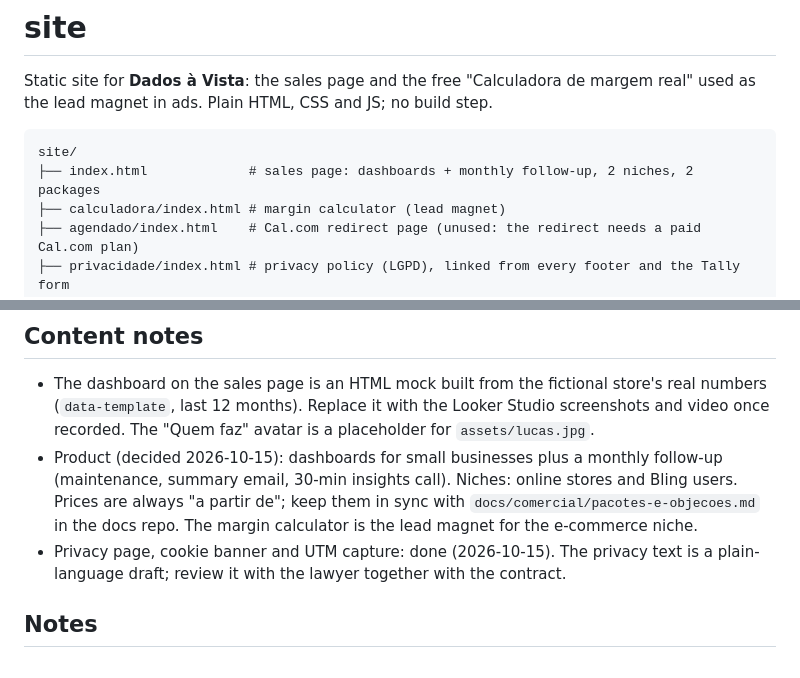
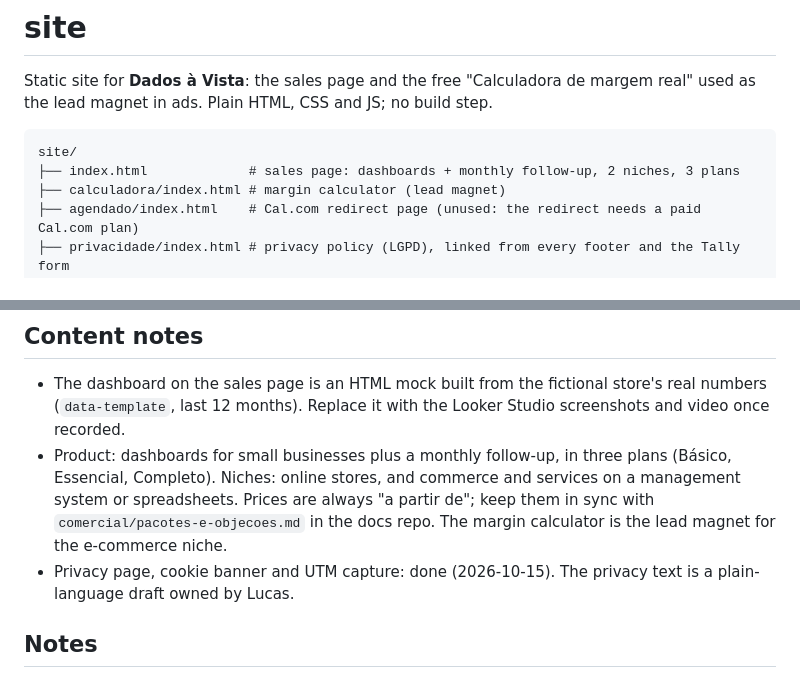
Before and after one commit to lucasnardivieira/dadosavista-site, a Markdown page: README.md, 2 parts joined by grey strips. Rendered like a GitHub page.

Commit message:
docs: add Claude instructions and refresh product notes in the README
Co-Authored-By: Claude Opus 5.5 <noreply@anthropic.com>

````diff
--- a/README.md
+++ b/README.md
@@ -5,7 +5,7 @@ as the lead magnet in ads. Plain HTML, CSS and JS; no build step.
 
 ```
 site/
-├── index.html             # sales page: dashboards + monthly follow-up, 2 niches, 2 packages
+├── index.html             # sales page: dashboards + monthly follow-up, 2 niches, 3 plans
 ├── calculadora/index.html # margin calculator (lead magnet)
 ├── agendado/index.html    # Cal.com redirect page (unused: the redirect needs a paid Cal.com plan)
 ├── privacidade/index.html # privacy policy (LGPD), linked from every footer and the Tally form
@@ -66,13 +66,14 @@ dashboard pipeline compute margins the same way.
 
 - The dashboard on the sales page is an HTML mock built from the fictional store's real numbers
   (`data-template`, last 12 months). Replace it with the Looker Studio screenshots and video once
-  recorded. The "Quem faz" avatar is a placeholder for `assets/lucas.jpg`.
-- Product (decided 2026-10-15): dashboards for small businesses plus a monthly follow-up
-  (maintenance, summary email, 30-min insights call). Niches: online stores and Bling users.
-  Prices are always "a partir de"; keep them in sync with `docs/comercial/pacotes-e-objecoes.md`
-  in the docs repo. The margin calculator is the lead magnet for the e-commerce niche.
+  recorded.
+- Product: dashboards for small businesses plus a monthly follow-up, in three plans (Básico,
+  Essencial, Completo). Niches: online stores, and commerce and services on a management system or
+  spreadsheets. Prices are always "a partir de"; keep them in sync with
+  `comercial/pacotes-e-objecoes.md` in the docs repo. The margin calculator is the lead magnet for
+  the e-commerce niche.
 - Privacy page, cookie banner and UTM capture: done (2026-10-15). The privacy text is a plain-
-  language draft; review it with the lawyer together with the contract.
+  language draft owned by Lucas.
 
 ## Notes
 
````
Also changed, not shown: CLAUDE.md (added, +32 -0 lines).
